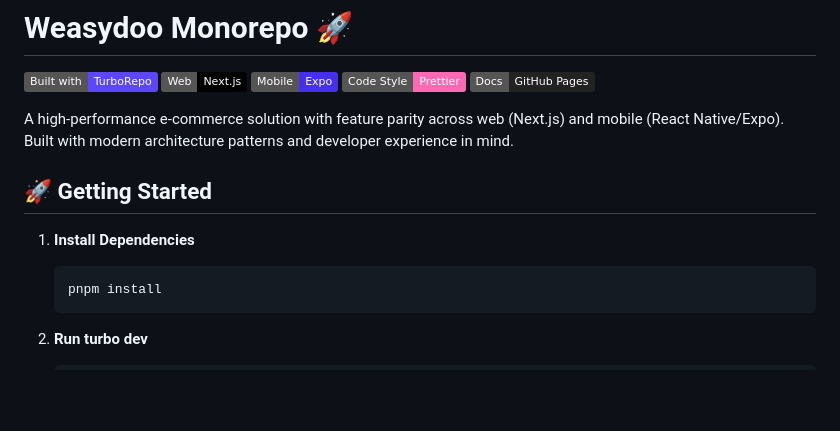
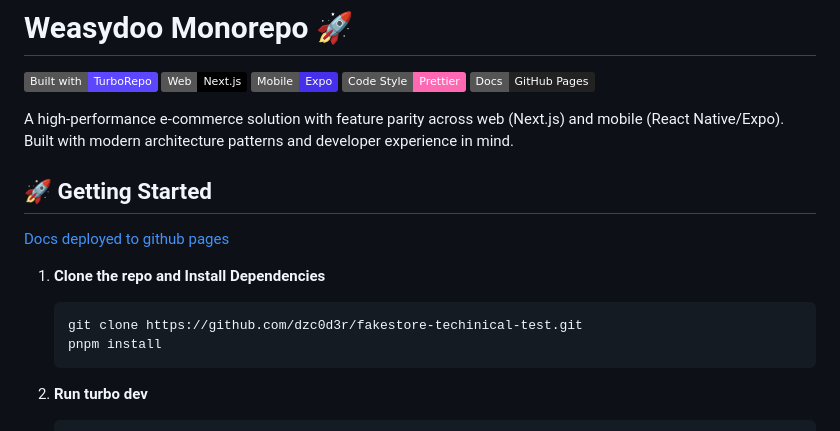
Before and after one commit to dzc0d3r/fakestore-techinical-test, a Markdown page: README.md, the part around the change. Drawn GitHub-style; badges without logos; blank space fills up the shorter version.

````diff
--- a/README.md
+++ b/README.md
@@ -8,10 +8,13 @@
 
 A high-performance e-commerce solution with feature parity across web (Next.js) and mobile (React Native/Expo). Built with modern architecture patterns and developer experience in mind.
 
+
 ## 🚀 Getting Started
+[Docs deployed to github pages](https://dzc0d3r.github.io/fakestore-techinical-test/)
 
-1. **Install Dependencies**
+1. **Clone the repo and Install Dependencies**
    ```bash
+   git clone https://github.com/dzc0d3r/fakestore-techinical-test.git
    pnpm install
    ```
 
````
